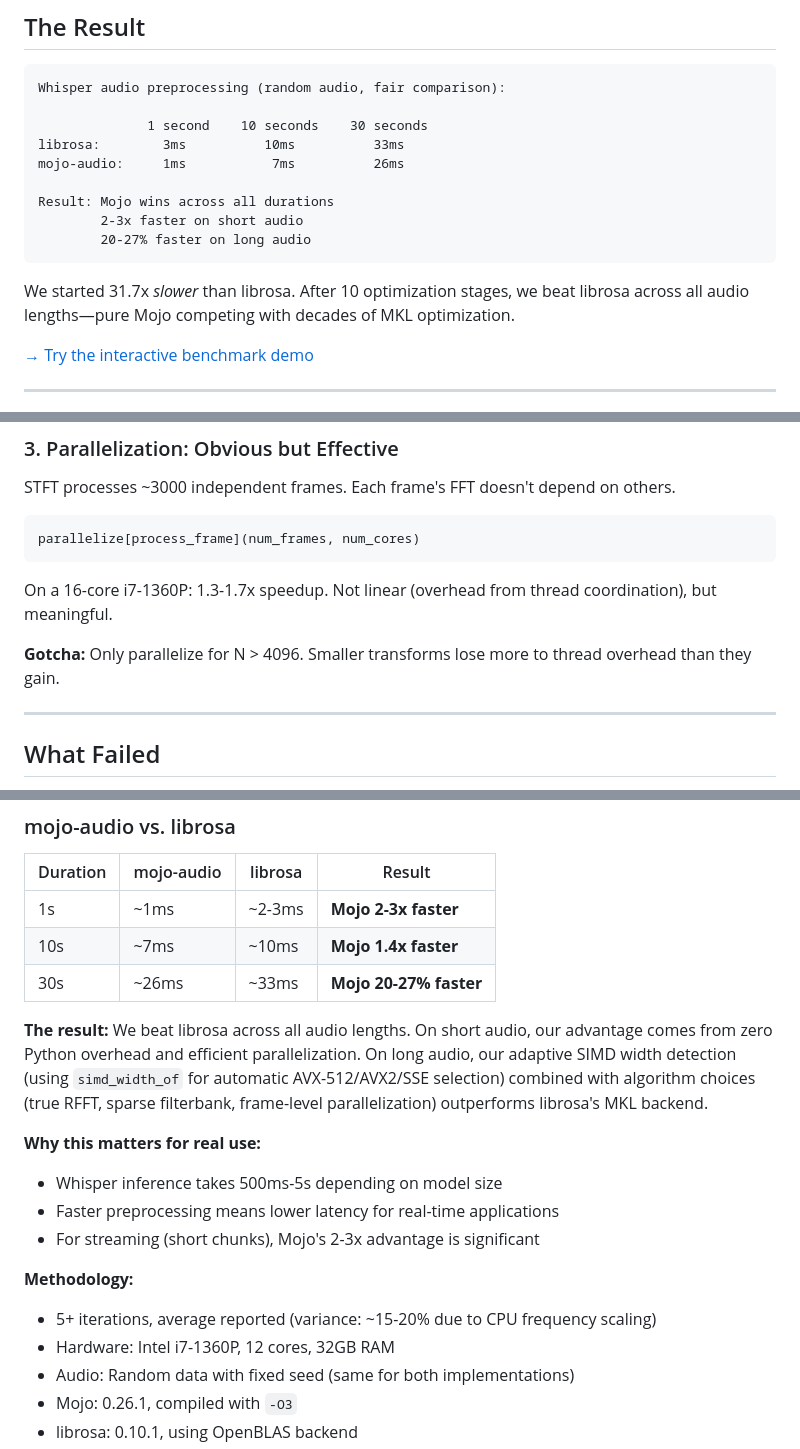
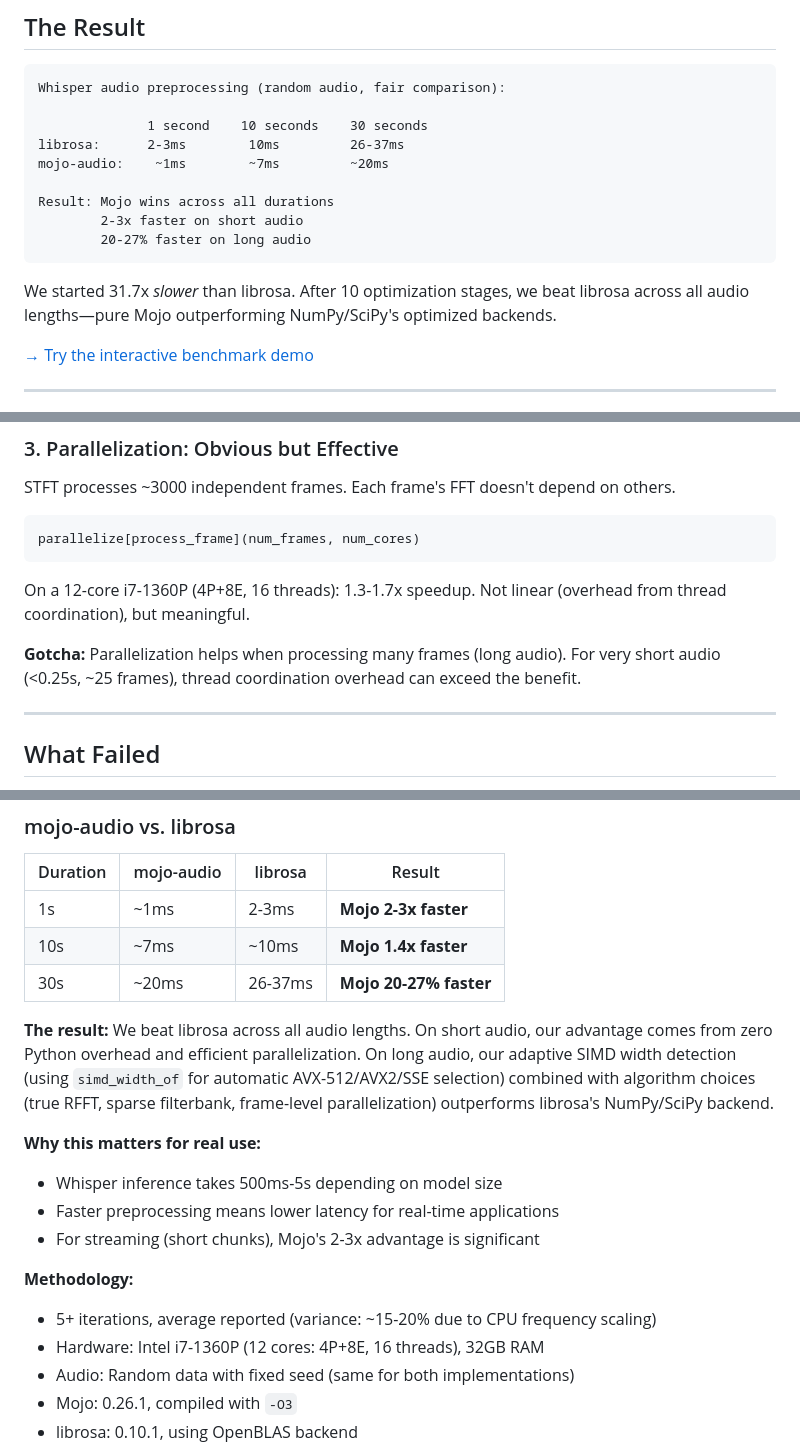
Before and after one commit to itsdevcoffee/mojo-audio, a Markdown page: docs/drafts/01-14-2026-mojo-audio-blog-draft.md, 3 parts joined by grey strips. GitHub-like rendering.

````diff
--- a/docs/drafts/01-14-2026-mojo-audio-blog-draft.md
+++ b/docs/drafts/01-14-2026-mojo-audio-blog-draft.md
@@ -18,15 +20,15 @@
 Whisper audio preprocessing (random audio, fair comparison):
 
               1 second    10 seconds    30 seconds
-librosa:        3ms          10ms          33ms
-mojo-audio:     1ms           7ms          26ms
+librosa:      2-3ms        10ms         26-37ms
+mojo-audio:    ~1ms        ~7ms         ~20ms
 
 Result: Mojo wins across all durations
         2-3x faster on short audio
         20-27% faster on long audio
 ```
 
-We started 31.7x *slower* than librosa. After 10 optimization stages, we beat librosa across all audio lengths—pure Mojo competing with decades of MKL optimization.
+We started 31.7x *slower* than librosa. After 10 optimization stages, we beat librosa across all audio lengths—pure Mojo outperforming NumPy/SciPy's optimized backends.
 
 <!-- IMAGE: mojo-audio-diagram-3.jpeg
      Alt: "Performance comparison bar chart showing mojo-audio vs librosa at 1s, 10s, and 30s audio durations"
@@ -158,9 +160,9 @@ STFT processes ~3000 independent frames. Each frame's FFT doesn't depend on othe
 parallelize[process_frame](num_frames, num_cores)
 ```
 
-On a 16-core i7-1360P: 1.3-1.7x speedup. Not linear (overhead from thread coordination), but meaningful.
+On a 12-core i7-1360P (4P+8E, 16 threads): 1.3-1.7x speedup. Not linear (overhead from thread coordination), but meaningful.
 
-**Gotcha:** Only parallelize for N > 4096. Smaller transforms lose more to thread overhead than they gain.
+**Gotcha:** Parallelization helps when processing many frames (long audio). For very short audio (<0.25s, ~25 frames), thread coordination overhead can exceed the benefit.
 
 ---
 
@@ -265,11 +267,11 @@ We implemented a 512-element SIMD lookup table. Result: **16% slower**.
 
 | Duration | mojo-audio | librosa | Result |
 |----------|------------|---------|--------|
-| 1s | ~1ms | ~2-3ms | **Mojo 2-3x faster** |
+| 1s | ~1ms | 2-3ms | **Mojo 2-3x faster** |
 | 10s | ~7ms | ~10ms | **Mojo 1.4x faster** |
-| 30s | ~26ms | ~33ms | **Mojo 20-27% faster** |
+| 30s | ~20ms | 26-37ms | **Mojo 20-27% faster** |
 
-**The result:** We beat librosa across all audio lengths. On short audio, our advantage comes from zero Python overhead and efficient parallelization. On long audio, our adaptive SIMD width detection (using `simd_width_of` for automatic AVX-512/AVX2/SSE selection) combined with algorithm choices (true RFFT, sparse filterbank, frame-level parallelization) outperforms librosa's MKL backend.
+**The result:** We beat librosa across all audio lengths. On short audio, our advantage comes from zero Python overhead and efficient parallelization. On long audio, our adaptive SIMD width detection (using `simd_width_of` for automatic AVX-512/AVX2/SSE selection) combined with algorithm choices (true RFFT, sparse filterbank, frame-level parallelization) outperforms librosa's NumPy/SciPy backend.
 
 **Why this matters for real use:**
 - Whisper inference takes 500ms-5s depending on model size
@@ -278,7 +280,7 @@ We implemented a 512-element SIMD lookup table. Result: **16% slower**.
 
 **Methodology:**
 - 5+ iterations, average reported (variance: ~15-20% due to CPU frequency scaling)
-- Hardware: Intel i7-1360P, 12 cores, 32GB RAM
+- Hardware: Intel i7-1360P (12 cores: 4P+8E, 16 threads), 32GB RAM
 - Audio: Random data with fixed seed (same for both implementations)
 - Mojo: 0.26.1, compiled with `-O3`
 - librosa: 0.10.1, using OpenBLAS backend
````
Also changed, not shown: other parts of docs/drafts/01-14-2026-mojo-audio-blog-draft.md (+23 -11 lines).
